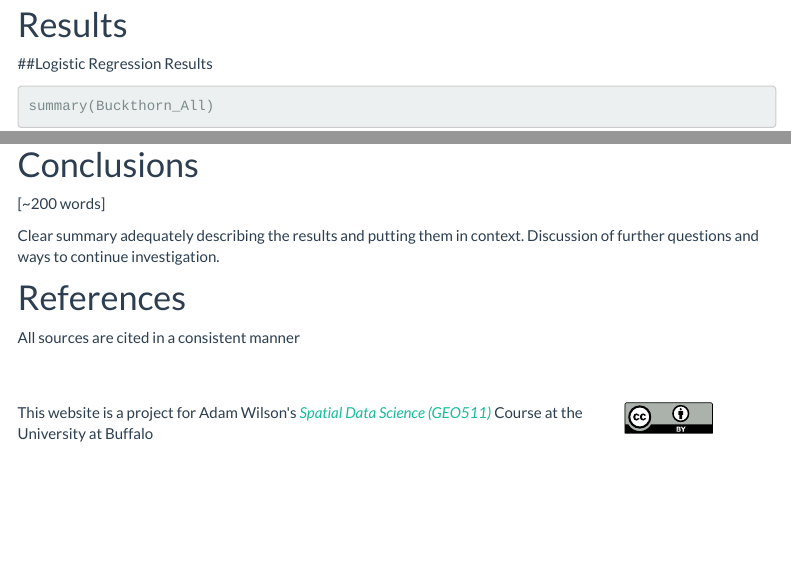
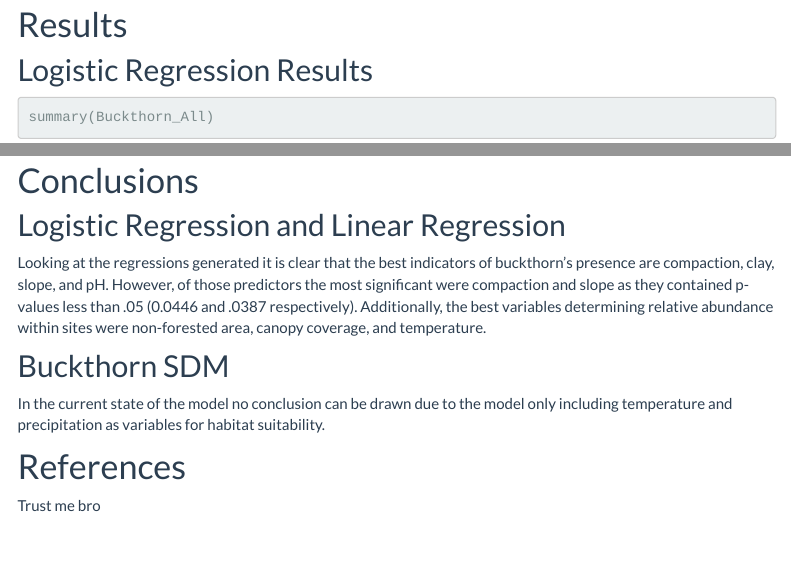
Before and after one commit to GEO511-2021/2021_project-seancolb, an R Markdown document (index.Rmd): the page in a window 1100 px wide, from 6460 px down, and a second part further down, joined at a grey line. Rendered offline with R 4.5, knitr and Pandoc, with nearby package versions; some code elsewhere in the file could not run offline; menus at the side of the page are left out.

Commit message:
Mostly done just need references

````diff
--- a/index.Rmd
+++ b/index.Rmd
@@ -236,17 +236,20 @@ ggplot(NY,col = "grey95")+
   ylab("latitude")+
   theme(plot.title = element_text(hjust = 0.5))
 ```
-##Model Stats Summary
+## Model Stats Summary
 ```{r}
 view(bc.eval)
 ```
 
 # Conclusions
 
-[~200 words]
+## Logistic Regression and Linear Regression
+Looking at the regressions generated it is clear that the best indicators of buckthorn's presence are compaction, clay, slope, and pH. However, of those predictors the most significant were compaction and slope as they contained p-values less than .05 (0.0446 and .0387 respectively). Additionally, the best variables determining relative abundance within sites were non-forested area, canopy coverage, and temperature.
 
-Clear summary adequately describing the results and putting them in context. Discussion of further questions and ways to continue investigation.
+## Buckthorn SDM
+In the current state of the model no conclusion can be drawn due to the model only including temperature and precipitation as variables for habitat suitability.
+
 
 # References
 
-All sources are cited in a consistent manner
+Trust me bro
````
Also changed, not shown: index.Rmd (8 more changed lines).
